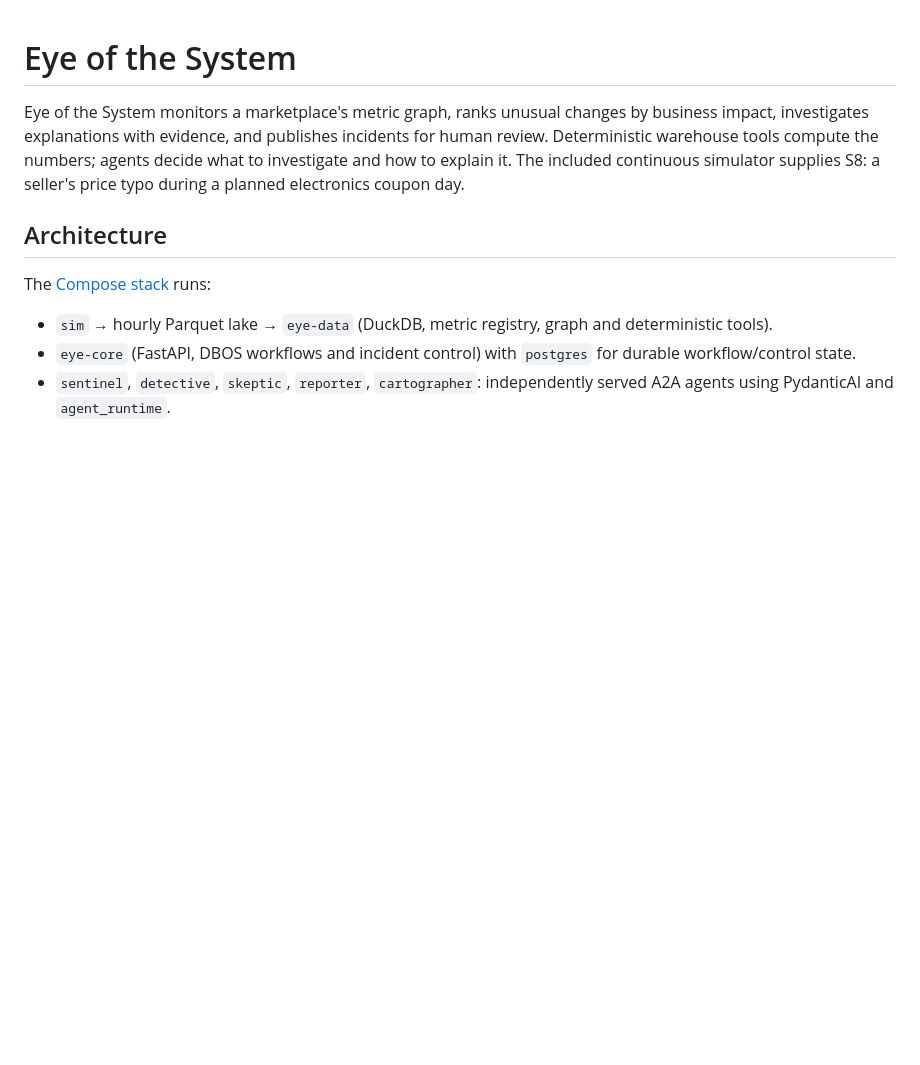
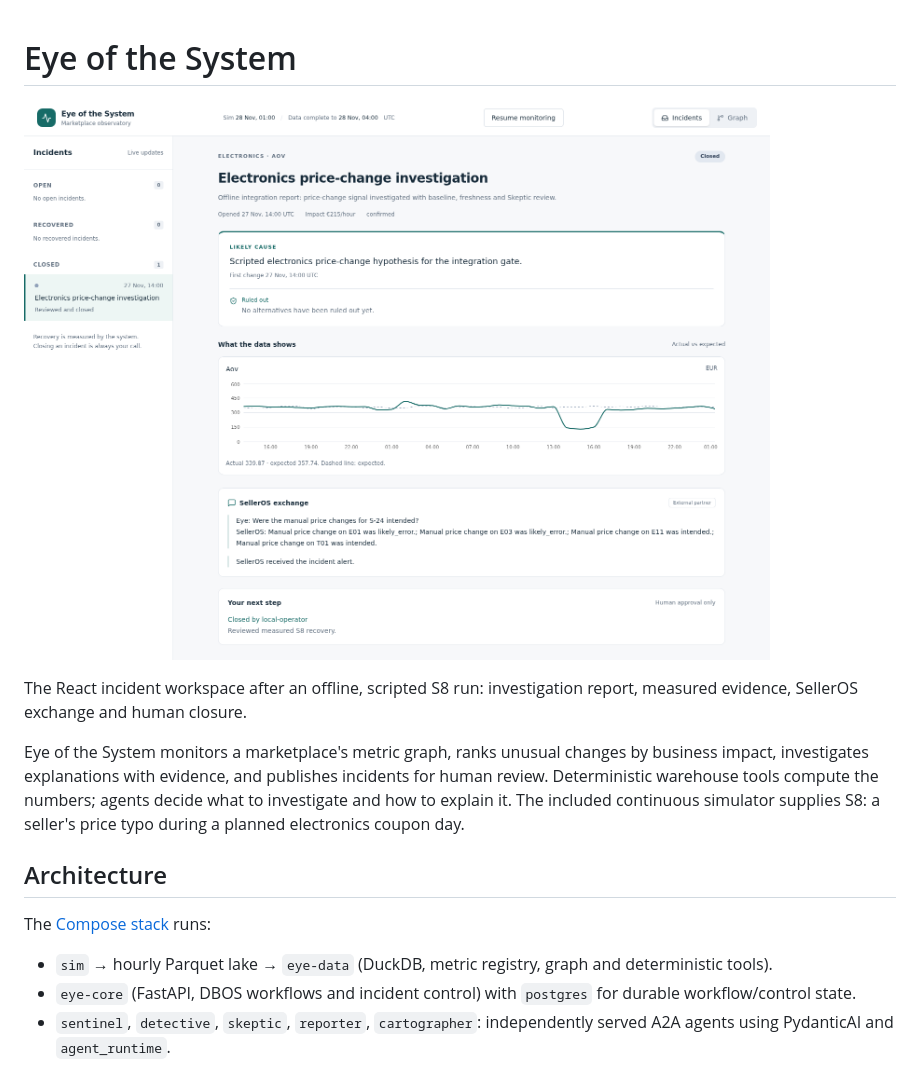
Before and after one commit to hacklab11/apollo-11, a Markdown page: README.md, the part around the change. Rendered like a GitHub page; pictures changed too: docs/images/incident-workspace.png (added); blank space fills up the shorter version.

Commit message:
TASK-69: Show real offline S8 incident workspace in README
Co-Authored-By: Devin AI <158243242+devin-ai-integration[bot]@users.noreply.github.com>

```diff
--- a/README.md
+++ b/README.md
@@ -1,4 +1,8 @@
 # Eye of the System
+
+![Eye incident workspace showing the S8 investigation, measured recovery and human closure](docs/images/incident-workspace.png)
+
+The React incident workspace after an offline, scripted S8 run: investigation report, measured evidence, SellerOS exchange and human closure.
 
 Eye of the System monitors a marketplace's metric graph, ranks unusual changes by business impact, investigates explanations with evidence, and publishes incidents for human review. Deterministic warehouse tools compute the numbers; agents decide what to investigate and how to explain it. The included continuous simulator supplies S8: a seller's price typo during a planned electronics coupon day.
 
```
